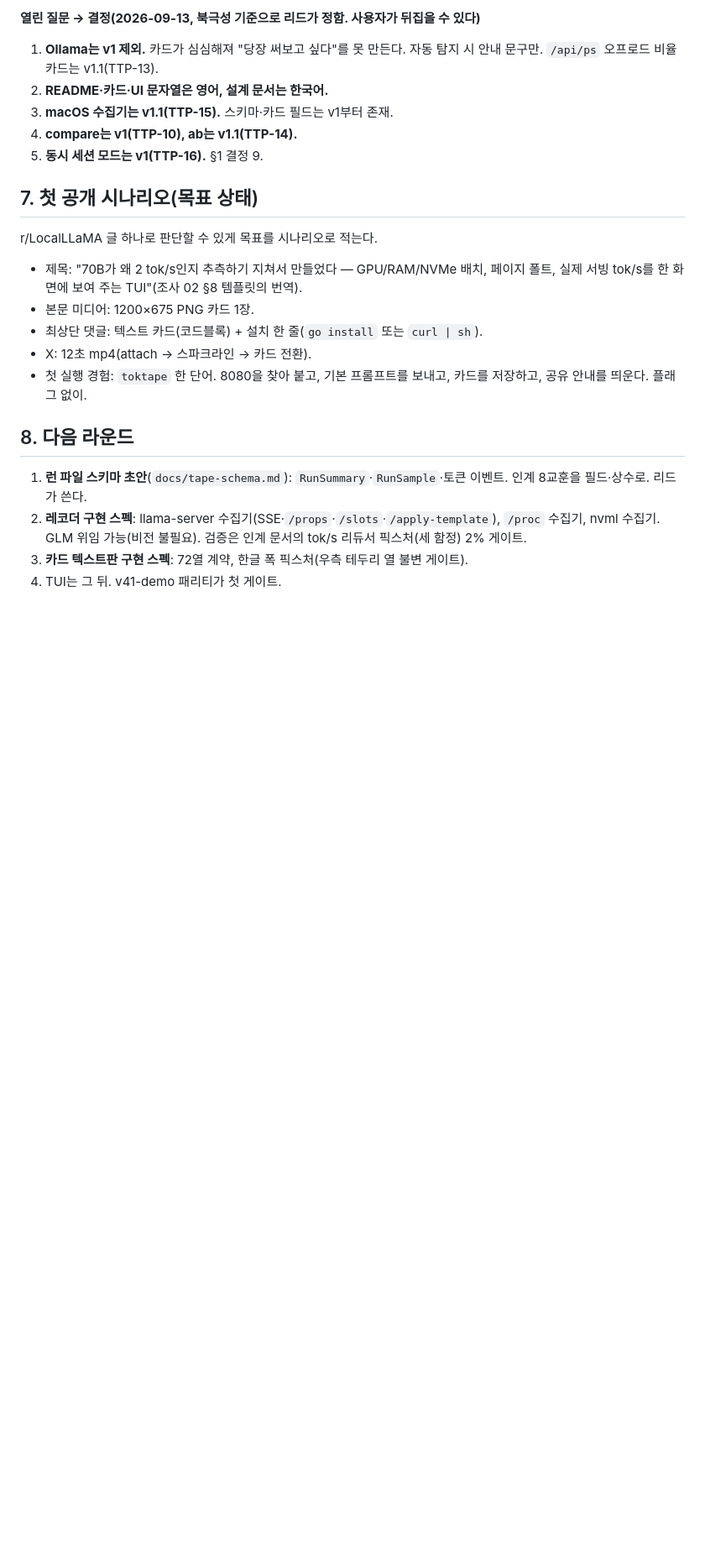
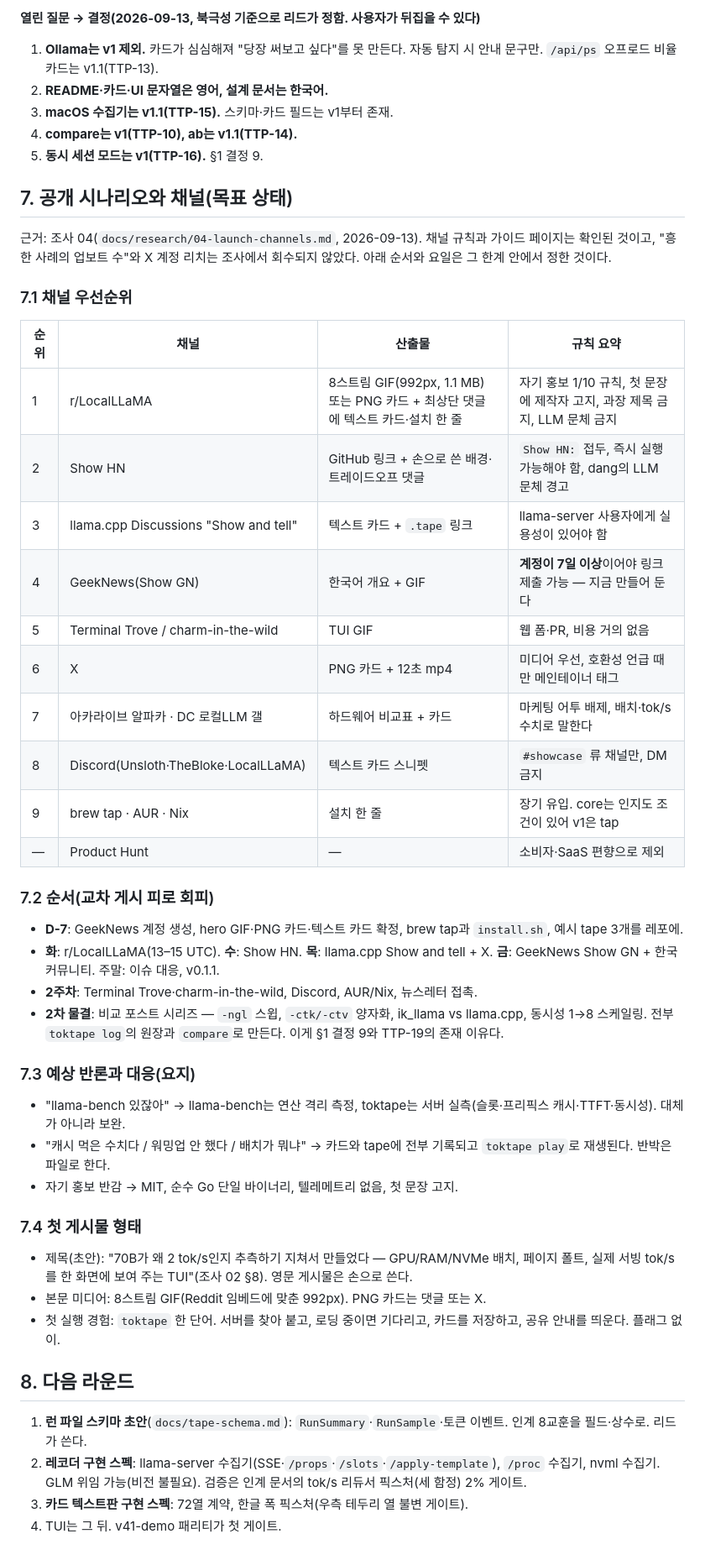
Before and after one commit to midagedev/toktape, a Markdown page: docs/toktape-spec.ko.md, the part around the change. Shown at 84% size. Drawn GitHub-style; blank space fills up the shorter version.

Commit message:
docs: launch channel research (04) and Korean launch plan in spec §7
Co-Authored-By: Claude Fable 5.1 <noreply@anthropic.com>

```diff
--- a/docs/toktape-spec.ko.md
+++ b/docs/toktape-spec.ko.md
@@ -147,15 +147,43 @@
 4. **compare는 v1(TTP-10), ab는 v1.1(TTP-14).**
 5. **동시 세션 모드는 v1(TTP-16).** §1 결정 9.
 
-## 7. 첫 공개 시나리오(목표 상태)
+## 7. 공개 시나리오와 채널(목표 상태)
 
-r/LocalLLaMA 글 하나로 판단할 수 있게 목표를 시나리오로 적는다.
+근거: 조사 04(`docs/research/04-launch-channels.md`, 2026-09-13). 채널 규칙과 가이드 페이지는 확인된 것이고, "흥한 사례의 업보트 수"와 X 계정 리치는 조사에서 회수되지 않았다. 아래 순서와 요일은 그 한계 안에서 정한 것이다.
 
-- 제목: "70B가 왜 2 tok/s인지 추측하기 지쳐서 만들었다 — GPU/RAM/NVMe 배치, 페이지 폴트, 실제 서빙 tok/s를 한 화면에 보여 주는 TUI"(조사 02 §8 템플릿의 번역).
-- 본문 미디어: 1200×675 PNG 카드 1장.
-- 최상단 댓글: 텍스트 카드(코드블록) + 설치 한 줄(`go install` 또는 `curl | sh`).
-- X: 12초 mp4(attach → 스파크라인 → 카드 전환).
-- 첫 실행 경험: `toktape` 한 단어. 8080을 찾아 붙고, 기본 프롬프트를 보내고, 카드를 저장하고, 공유 안내를 띄운다. 플래그 없이.
+### 7.1 채널 우선순위
+
+| 순위 | 채널 | 산출물 | 규칙 요약 |
+|---|---|---|---|
+| 1 | r/LocalLLaMA | 8스트림 GIF(992px, 1.1 MB) 또는 PNG 카드 + 최상단 댓글에 텍스트 카드·설치 한 줄 | 자기 홍보 1/10 규칙, 첫 문장에 제작자 고지, 과장 제목 금지, LLM 문체 금지 |
+| 2 | Show HN | GitHub 링크 + 손으로 쓴 배경·트레이드오프 댓글 | `Show HN:` 접두, 즉시 실행 가능해야 함, dang의 LLM 문체 경고 |
+| 3 | llama.cpp Discussions "Show and tell" | 텍스트 카드 + `.tape` 링크 | llama-server 사용자에게 실용성이 있어야 함 |
+| 4 | GeekNews(Show GN) | 한국어 개요 + GIF | **계정이 7일 이상**이어야 링크 제출 가능 — 지금 만들어 둔다 |
+| 5 | Terminal Trove / charm-in-the-wild | TUI GIF | 웹 폼·PR, 비용 거의 없음 |
+| 6 | X | PNG 카드 + 12초 mp4 | 미디어 우선, 호환성 언급 때만 메인테이너 태그 |
+| 7 | 아카라이브 알파카 · DC 로컬LLM 갤 | 하드웨어 비교표 + 카드 | 마케팅 어투 배제, 배치·tok/s 수치로 말한다 |
+| 8 | Discord(Unsloth·TheBloke·LocalLLaMA) | 텍스트 카드 스니펫 | `#showcase` 류 채널만, DM 금지 |
+| 9 | brew tap · AUR · Nix | 설치 한 줄 | 장기 유입. core는 인지도 조건이 있어 v1은 tap |
+| — | Product Hunt | — | 소비자·SaaS 편향으로 제외 |
+
+### 7.2 순서(교차 게시 피로 회피)
+
+- **D-7**: GeekNews 계정 생성, hero GIF·PNG 카드·텍스트 카드 확정, brew tap과 `install.sh`, 예시 tape 3개를 레포에.
+- **화**: r/LocalLLaMA(13–15 UTC). **수**: Show HN. **목**: llama.cpp Show and tell + X. **금**: GeekNews Show GN + 한국 커뮤니티. 주말: 이슈 대응, v0.1.1.
+- **2주차**: Terminal Trove·charm-in-the-wild, Discord, AUR/Nix, 뉴스레터 접촉.
+- **2차 물결**: 비교 포스트 시리즈 — `-ngl` 스윕, `-ctk/-ctv` 양자화, ik_llama vs llama.cpp, 동시성 1→8 스케일링. 전부 `toktape log`의 원장과 `compare`로 만든다. 이게 §1 결정 9와 TTP-19의 존재 이유다.
+
+### 7.3 예상 반론과 대응(요지)
+
+- "llama-bench 있잖아" → llama-bench는 연산 격리 측정, toktape는 서버 실측(슬롯·프리픽스 캐시·TTFT·동시성). 대체가 아니라 보완.
+- "캐시 먹은 수치다 / 워밍업 안 했다 / 배치가 뭐냐" → 카드와 tape에 전부 기록되고 `toktape play`로 재생된다. 반박은 파일로 한다.
+- 자기 홍보 반감 → MIT, 순수 Go 단일 바이너리, 텔레메트리 없음, 첫 문장 고지.
+
+### 7.4 첫 게시물 형태
+
+- 제목(초안): "70B가 왜 2 tok/s인지 추측하기 지쳐서 만들었다 — GPU/RAM/NVMe 배치, 페이지 폴트, 실제 서빙 tok/s를 한 화면에 보여 주는 TUI"(조사 02 §8). 영문 게시물은 손으로 쓴다.
+- 본문 미디어: 8스트림 GIF(Reddit 임베드에 맞춘 992px). PNG 카드는 댓글 또는 X.
+- 첫 실행 경험: `toktape` 한 단어. 서버를 찾아 붙고, 로딩 중이면 기다리고, 카드를 저장하고, 공유 안내를 띄운다. 플래그 없이.
 
 ## 8. 다음 라운드
 
```
Also changed, not shown: docs/research/04-launch-channels.md (added, +382 -0 lines).
